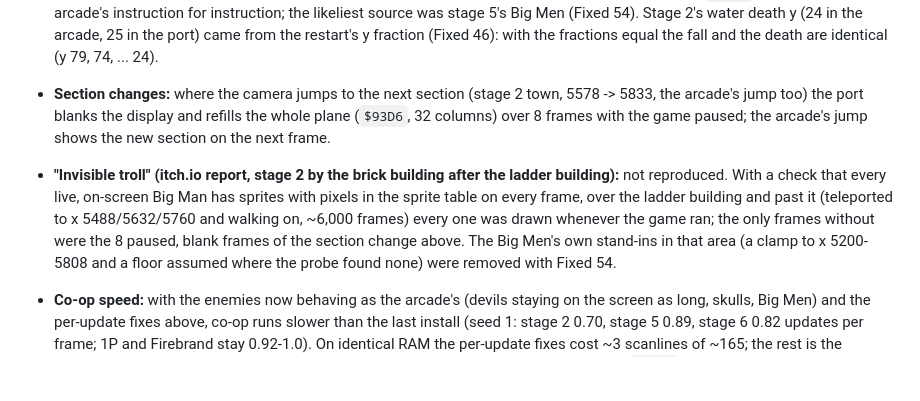
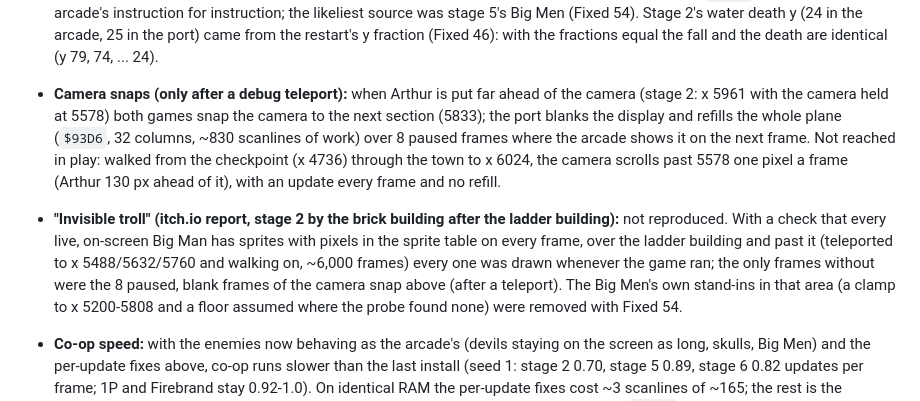
Before and after one commit to rester159/ghostsngoblins_MD, a Markdown page: docs/ACCURACY.md, the part around the change. Rendered like a GitHub page; blank space fills up the shorter version.

Commit message:
ACCURACY: the stage 2 camera snap only follows a debug teleport (a walk scrolls through)
Co-Authored-By: Claude Opus 5.5 <noreply@anthropic.com>

```diff
--- a/docs/ACCURACY.md
+++ b/docs/ACCURACY.md
@@ -649,13 +649,15 @@ x/y, `$FFE000` the 30 objects (48 bytes: x, y, +4 live, +10 type).
   likeliest source was stage 5's Big Men (Fixed 54). Stage 2's water death y (24 in the arcade, 25 in the port) came from
   the restart's y fraction (Fixed 46): with the fractions equal the fall and the death are identical (y 79, 74, ... 24).
 
-- **Section changes:** where the camera jumps to the next section (stage 2 town, 5578 -> 5833, the arcade's jump too) the
-  port blanks the display and refills the whole plane (`$93D6`, 32 columns) over 8 frames with the game paused; the
-  arcade's jump shows the new section on the next frame.
+- **Camera snaps (only after a debug teleport):** when Arthur is put far ahead of the camera (stage 2: x 5961 with the
+  camera held at 5578) both games snap the camera to the next section (5833); the port blanks the display and refills
+  the whole plane (`$93D6`, 32 columns, ~830 scanlines of work) over 8 paused frames where the arcade shows it on the next
+  frame. Not reached in play: walked from the checkpoint (x 4736) through the town to x 6024, the camera scrolls past
+  5578 one pixel a frame (Arthur 130 px ahead of it), with an update every frame and no refill.
 - **"Invisible troll" (itch.io report, stage 2 by the brick building after the ladder building):** not reproduced. With
   a check that every live, on-screen Big Man has sprites with pixels in the sprite table on every frame, over the ladder
   building and past it (teleported to x 5488/5632/5760 and walking on, ~6,000 frames) every one was drawn whenever the
-  game ran; the only frames without were the 8 paused, blank frames of the section change above. The Big Men's own
+  game ran; the only frames without were the 8 paused, blank frames of the camera snap above (after a teleport). The Big Men's own
   stand-ins in that area (a clamp to x 5200-5808 and a floor assumed where the probe found none) were removed with Fixed 54.
 - **Co-op speed:** with the enemies now behaving as the arcade's (devils staying on the screen as long, skulls, Big Men)
   and the per-update fixes above, co-op runs slower than the last install (seed 1: stage 2 0.70, stage 5 0.89, stage 6
```
